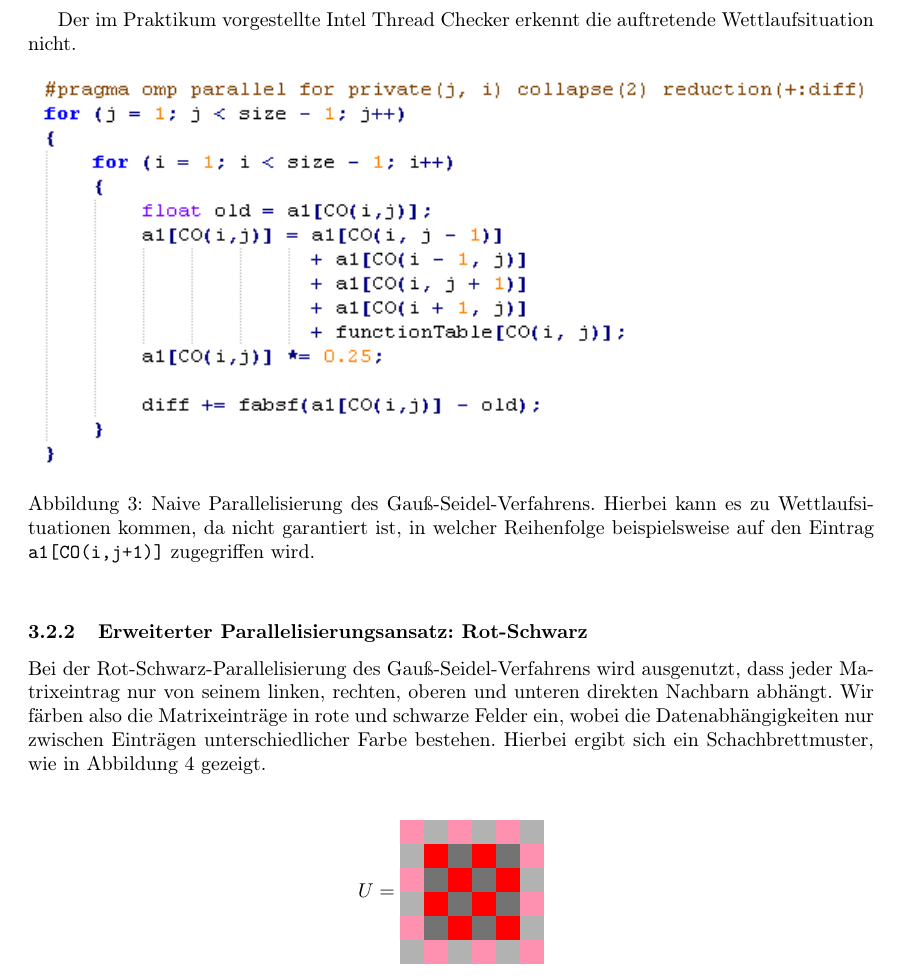
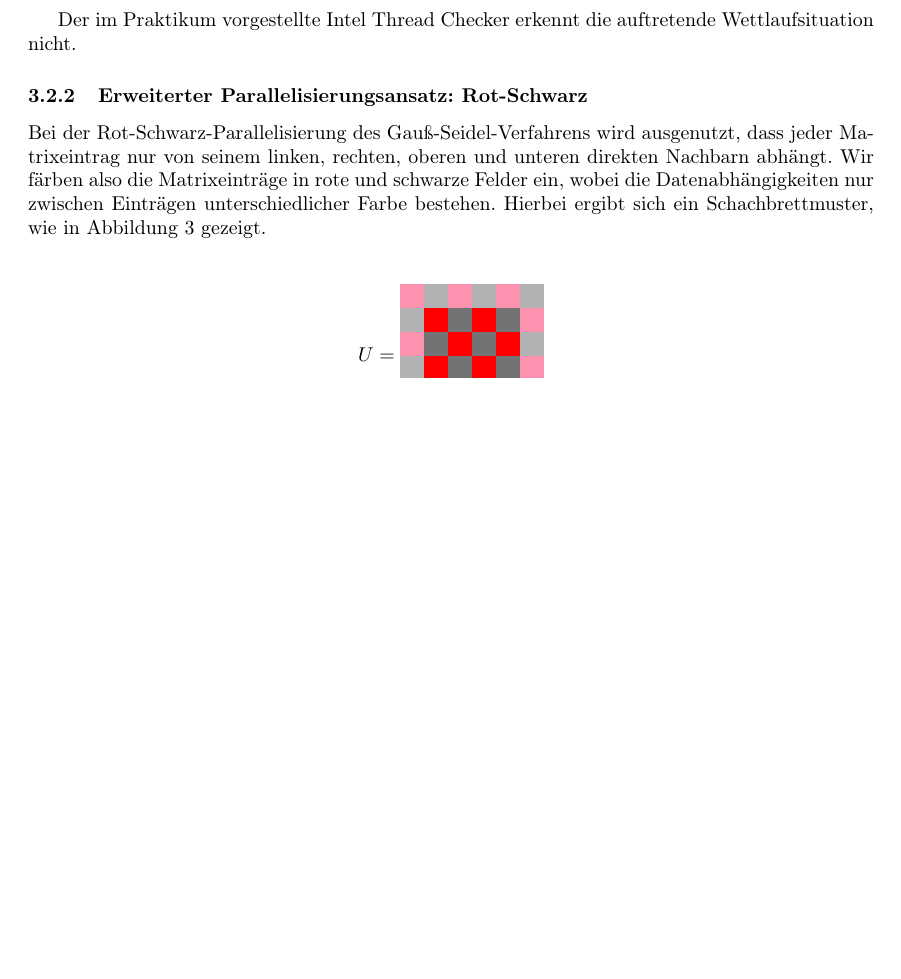
Before and after one commit to lutteropp/parallelDG, a LaTeX paper (doc/doku.tex): part of page 10 of 13, cut so that both start at the same text, the shorter picture padded with empty space. Compiled offline with pdfLaTeX.

Commit message:
Race Condition Bild auskommentiert

```diff
--- a/doc/doku.tex
+++ b/doc/doku.tex
@@ -304,11 +304,11 @@ Der naive Parallelisierungsansatz ist, wie in Abschnitt~\ref{parallel:jacobi} di
 
 Der im Praktikum vorgestellte Intel Thread Checker erkennt die auftretende Wettlaufsituation nicht.
 
-\begin{figure}[h]
-  \centering
-     \includegraphics[width=1.0\textwidth]{bilder/race.png}
-  \caption{Naive Parallelisierung des Gauß-Seidel-Verfahrens. Hierbei kann es zu Wettlaufsituationen kommen, da nicht garantiert ist, in welcher Reihenfolge beispielsweise auf den Eintrag  \texttt{a1[CO(i,j+1)]} zugegriffen wird.}
-\end{figure}
+%\begin{figure}[h]
+%  \centering
+%     \includegraphics[width=1.0\textwidth]{bilder/race.png}
+%  \caption{Naive Parallelisierung des Gauß-Seidel-Verfahrens. Hierbei kann es zu Wettlaufsituationen kommen, da nicht garantiert ist, in welcher Reihenfolge beispielsweise auf den Eintrag  \texttt{a1[CO(i,j+1)]} zugegriffen wird.}
+%\end{figure}
 
 \subsubsection{Erweiterter Parallelisierungsansatz: Rot-Schwarz}
 
```
